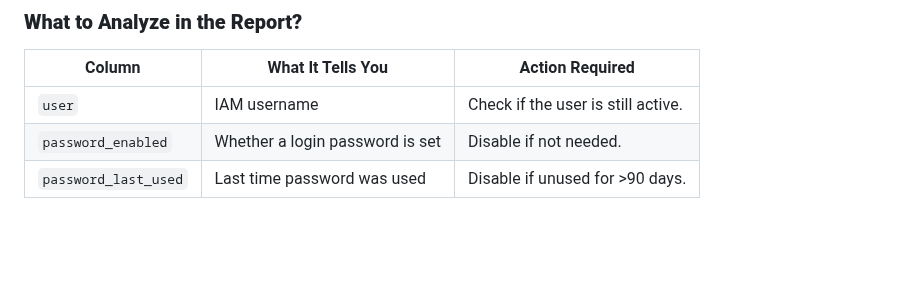
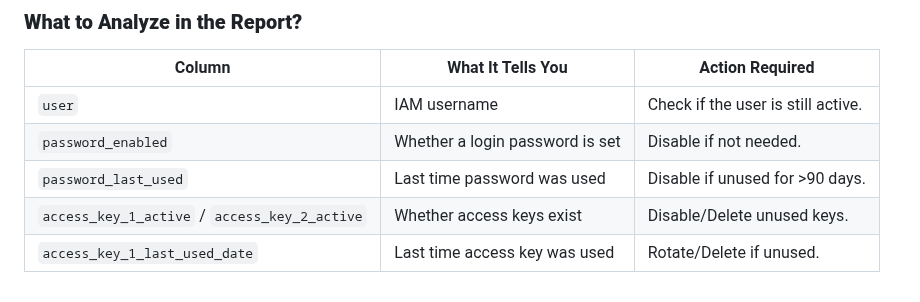
Before and after one commit to TheMannu/Devops-Tools-Installation-Configurations, a Markdown page: IAM.md, the part around the change. Rendered like a GitHub page; blank space fills up the shorter version.

Commit message:
IAM  modified

```diff
--- a/IAM.md
+++ b/IAM.md
@@ -356,3 +356,5 @@ The AWS IAM Credentials Report is a comprehensive CSV (Excel-compatible) report
 | `user` | IAM username | Check if the user is still active. |
 | `password_enabled` | Whether a login password is set | Disable if not needed. |
 | `password_last_used` | Last time password was used | Disable if unused for >90 days. |
+| `access_key_1_active` / `access_key_2_active` | Whether access keys exist | Disable/Delete unused keys. |
+| `access_key_1_last_used_date` | Last time access key was used | Rotate/Delete if unused. |
```
